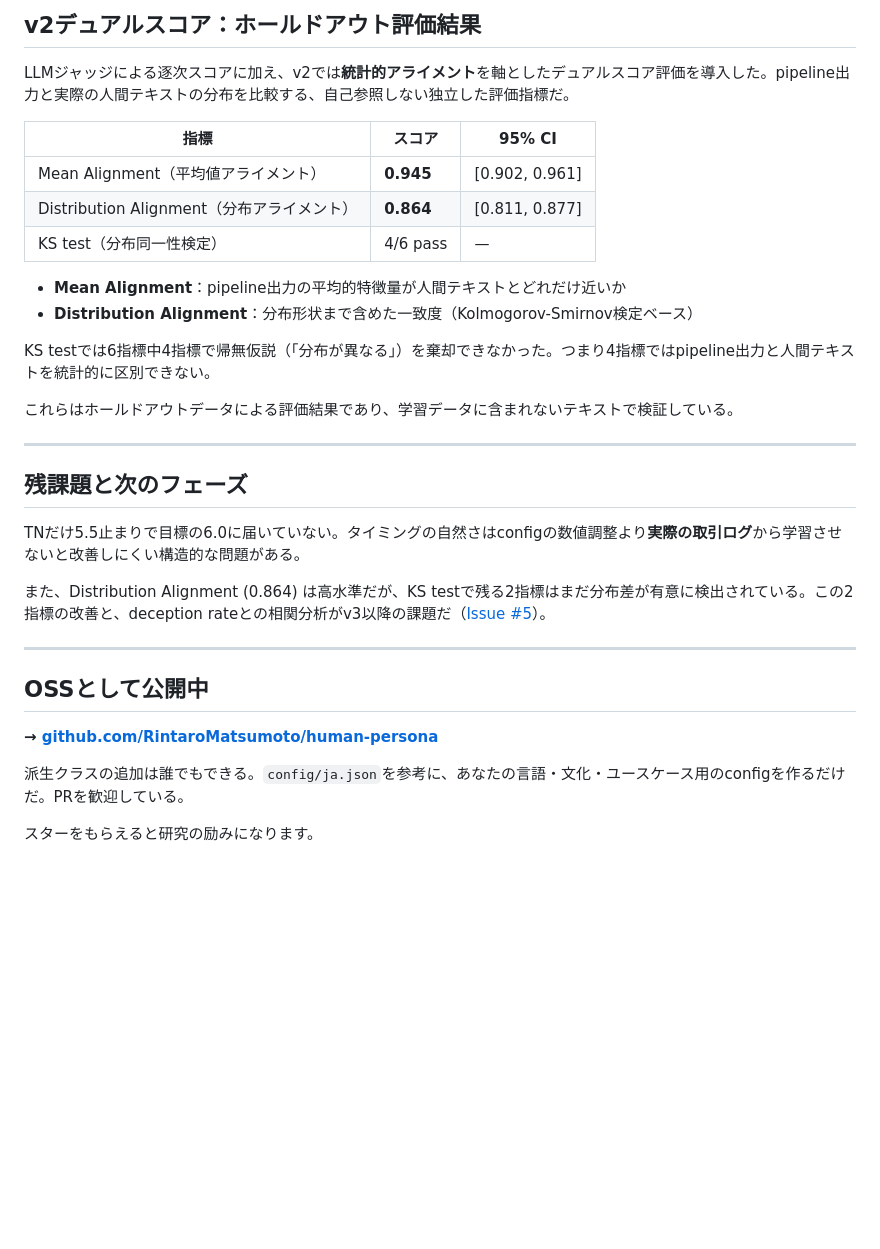
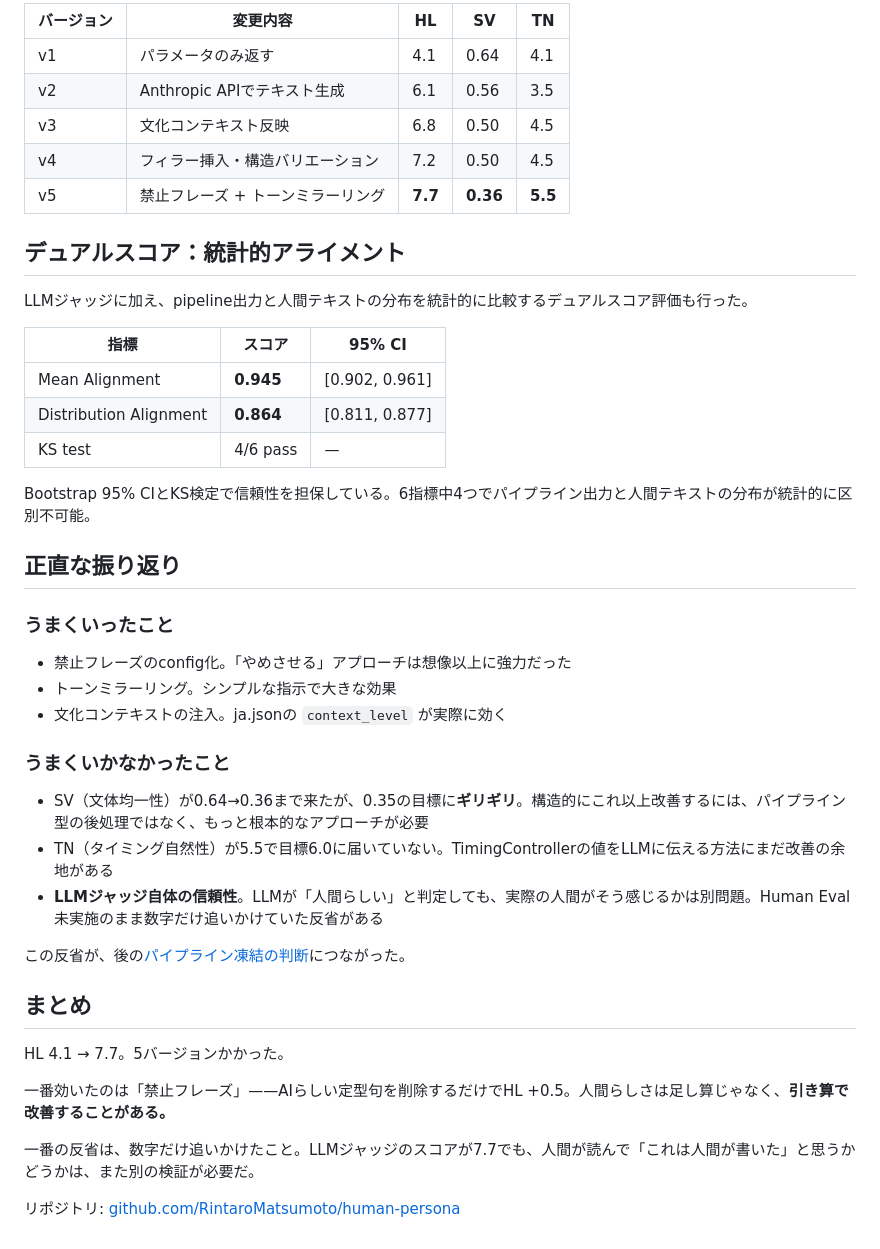
Before and after one commit to RintaroMatsumoto/human-persona, a Markdown page: articles/human-persona-turing-test.md, the part around one of its changes. Rendered like a GitHub page; blank space fills up the shorter version.

```diff
--- a/articles/human-persona-turing-test.md
+++ b/articles/human-persona-turing-test.md
@@ -124,35 +135,44 @@ en_02のHLが7→8に改善。
 
-## v2デュアルスコア：ホールドアウト評価結果
+| バージョン | 変更内容 | HL | SV | TN |
+|---|---|---|---|---|
+| v1 | パラメータのみ返す | 4.1 | 0.64 | 4.1 |
+| v2 | Anthropic APIでテキスト生成 | 6.1 | 0.56 | 3.5 |
+| v3 | 文化コンテキスト反映 | 6.8 | 0.50 | 4.5 |
+| v4 | フィラー挿入・構造バリエーション | 7.2 | 0.50 | 4.5 |
+| v5 | 禁止フレーズ + トーンミラーリング | **7.7** | **0.36** | **5.5** |
 
-LLMジャッジによる逐次スコアに加え、v2では**統計的アライメント**を軸としたデュアルスコア評価を導入した。pipeline出力と実際の人間テキストの分布を比較する、自己参照しない独立した評価指標だ。
+## デュアルスコア：統計的アライメント
+
+LLMジャッジに加え、pipeline出力と人間テキストの分布を統計的に比較するデュアルスコア評価も行った。
 
 | 指標 | スコア | 95% CI |
 |---|---|---|
-| Mean Alignment（平均値アライメント） | **0.945** | [0.902, 0.961] |
-| Distribution Alignment（分布アライメント） | **0.864** | [0.811, 0.877] |
-| KS test（分布同一性検定） | 4/6 pass | — |
+| Mean Alignment | **0.945** | [0.902, 0.961] |
+| Distribution Alignment | **0.864** | [0.811, 0.877] |
+| KS test | 4/6 pass | — |
 
-- **Mean Alignment**：pipeline出力の平均的特徴量が人間テキストとどれだけ近いか
-- **Distribution Alignment**：分布形状まで含めた一致度（Kolmogorov-Smirnov検定ベース）
+Bootstrap 95% CIとKS検定で信頼性を担保している。6指標中4つでパイプライン出力と人間テキストの分布が統計的に区別不可能。
 
-KS testでは6指標中4指標で帰無仮説（「分布が異なる」）を棄却できなかった。つまり4指標ではpipeline出力と人間テキストを統計的に区別できない。
+## 正直な振り返り
 
-これらはホールドアウトデータによる評価結果であり、学習データに含まれないテキストで検証している。
+### うまくいったこと
+- 禁止フレーズのconfig化。「やめさせる」アプローチは想像以上に強力だった
+- トーンミラーリング。シンプルな指示で大きな効果
+- 文化コンテキストの注入。ja.jsonの `context_level` が実際に効く
 
----
+### うまくいかなかったこと
+- SV（文体均一性）が0.64→0.36まで来たが、0.35の目標に**ギリギリ**。構造的にこれ以上改善するには、パイプライン型の後処理ではなく、もっと根本的なアプローチが必要
+- TN（タイミング自然性）が5.5で目標6.0に届いていない。TimingControllerの値をLLMに伝える方法にまだ改善の余地がある
+- **LLMジャッジ自体の信頼性**。LLMが「人間らしい」と判定しても、実際の人間がそう感じるかは別問題。Human Eval未実施のまま数字だけ追いかけていた反省がある
 
-## 残課題と次のフェーズ
+この反省が、後の[パイプライン凍結の判断](https://zenn.dev/rintaro_m/articles/human-persona-pivot)につながった。
 
-TNだけ5.5止まりで目標の6.0に届いていない。タイミングの自然さはconfigの数値調整より**実際の取引ログ**から学習させないと改善しにくい構造的な問題がある。
+## まとめ
 
-また、Distribution Alignment (0.864) は高水準だが、KS testで残る2指標はまだ分布差が有意に検出されている。この2指標の改善と、deception rateとの相関分析がv3以降の課題だ（[Issue #5](https://github.com/RintaroMatsumoto/human-persona/issues/5)）。
+HL 4.1 → 7.7。5バージョンかかった。
 
----
+一番効いたのは「禁止フレーズ」——AIらしい定型句を削除するだけでHL +0.5。人間らしさは足し算じゃなく、**引き算で改善することがある。**
 
-## OSSとして公開中
+一番の反省は、数字だけ追いかけたこと。LLMジャッジのスコアが7.7でも、人間が読んで「これは人間が書いた」と思うかどうかは、また別の検証が必要だ。
 
-**→ [github.com/RintaroMatsumoto/human-persona](https://github.com/RintaroMatsumoto/human-persona)**
-
-派生クラスの追加は誰でもできる。`config/ja.json`を参考に、あなたの言語・文化・ユースケース用のconfigを作るだけだ。PRを歓迎している。
-
-スターをもらえると研究の励みになります。
+リポジトリ: [github.com/RintaroMatsumoto/human-persona](https://github.com/RintaroMatsumoto/human-persona)
```
Also changed, not shown: other parts of articles/human-persona-turing-test.md (+78 -67 lines), articles/human-persona-ablation.md (+41 -61 lines), articles/human-persona-oss.md (+102 -123 lines).
